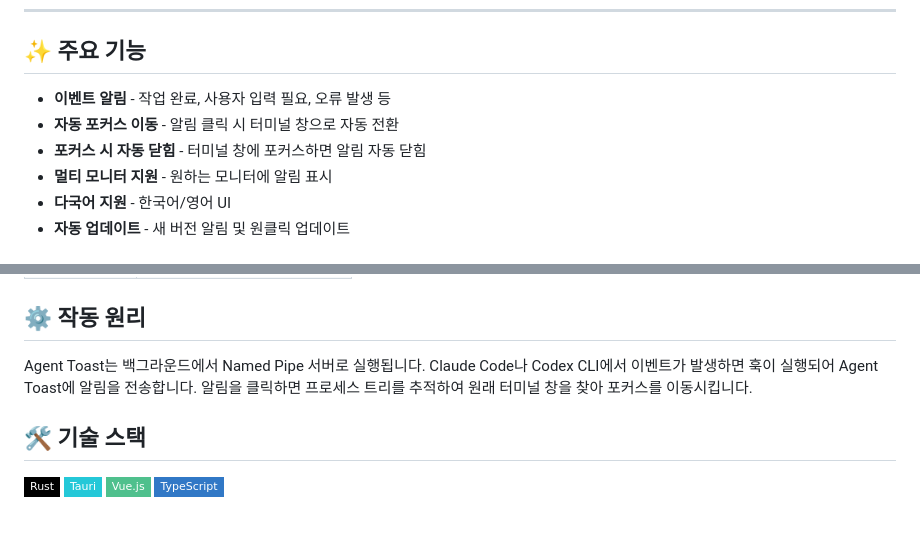
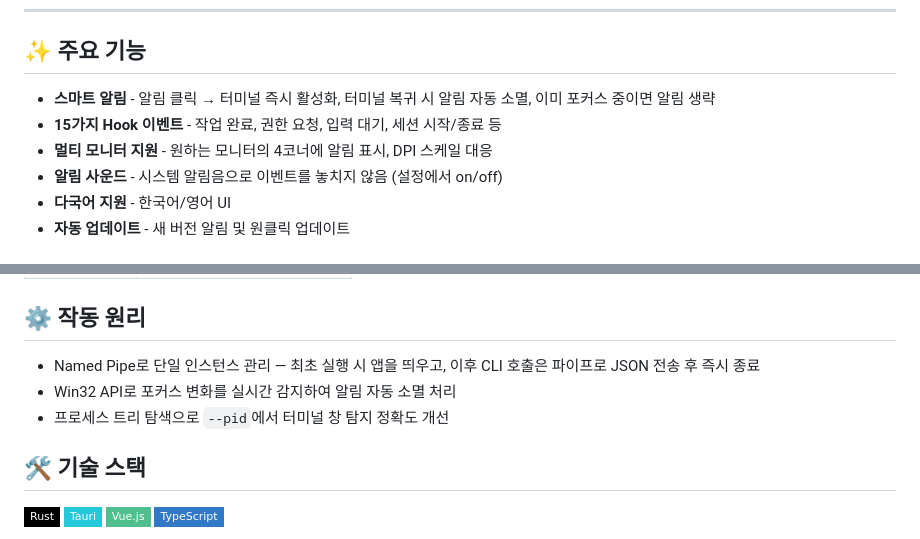
Before and after one commit to hopoduck/agent-toast, a Markdown page: README.md, 2 parts joined by grey strips. GitHub-like rendering; badges without logos.

```diff
--- a/README.md
+++ b/README.md
@@ -23,10 +23,10 @@
 
 ## ✨ 주요 기능
 
-- **이벤트 알림** - 작업 완료, 사용자 입력 필요, 오류 발생 등
-- **자동 포커스 이동** - 알림 클릭 시 터미널 창으로 자동 전환
-- **포커스 시 자동 닫힘** - 터미널 창에 포커스하면 알림 자동 닫힘
-- **멀티 모니터 지원** - 원하는 모니터에 알림 표시
+- **스마트 알림** - 알림 클릭 → 터미널 즉시 활성화, 터미널 복귀 시 알림 자동 소멸, 이미 포커스 중이면 알림 생략
+- **15가지 Hook 이벤트** - 작업 완료, 권한 요청, 입력 대기, 세션 시작/종료 등
+- **멀티 모니터 지원** - 원하는 모니터의 4코너에 알림 표시, DPI 스케일 대응
+- **알림 사운드** - 시스템 알림음으로 이벤트를 놓치지 않음 (설정에서 on/off)
 - **다국어 지원** - 한국어/영어 UI
 - **자동 업데이트** - 새 버전 알림 및 원클릭 업데이트
 
@@ -79,7 +79,9 @@ agent-toast.exe --setup
 
 ## ⚙️ 작동 원리
 
-Agent Toast는 백그라운드에서 Named Pipe 서버로 실행됩니다. Claude Code나 Codex CLI에서 이벤트가 발생하면 훅이 실행되어 Agent Toast에 알림을 전송합니다. 알림을 클릭하면 프로세스 트리를 추적하여 원래 터미널 창을 찾아 포커스를 이동시킵니다.
+- Named Pipe로 단일 인스턴스 관리 — 최초 실행 시 앱을 띄우고, 이후 CLI 호출은 파이프로 JSON 전송 후 즉시 종료
+- Win32 API로 포커스 변화를 실시간 감지하여 알림 자동 소멸 처리
+- 프로세스 트리 탐색으로 `--pid`에서 터미널 창 탐지 정확도 개선
 
 ## 🛠️ 기술 스택
 
```
Also changed, not shown: README.en.md (+7 -5 lines).
